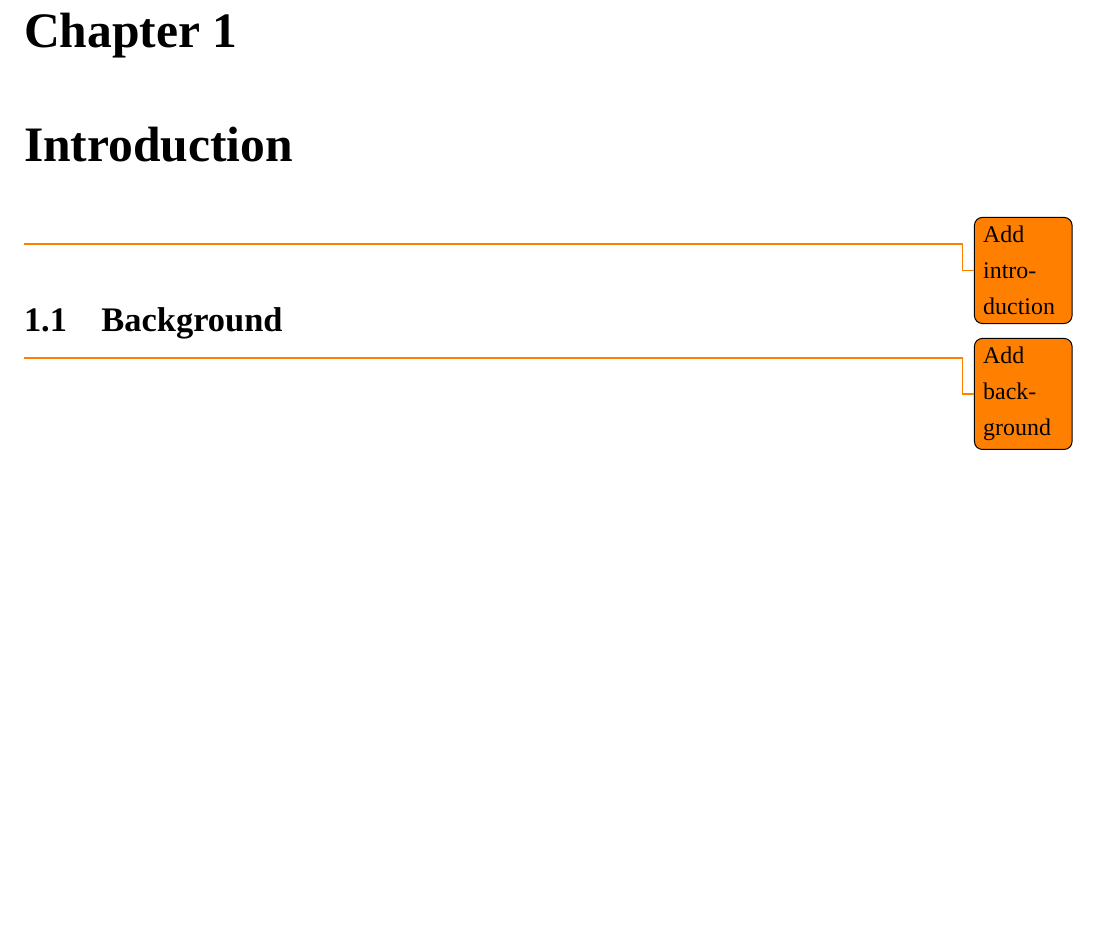
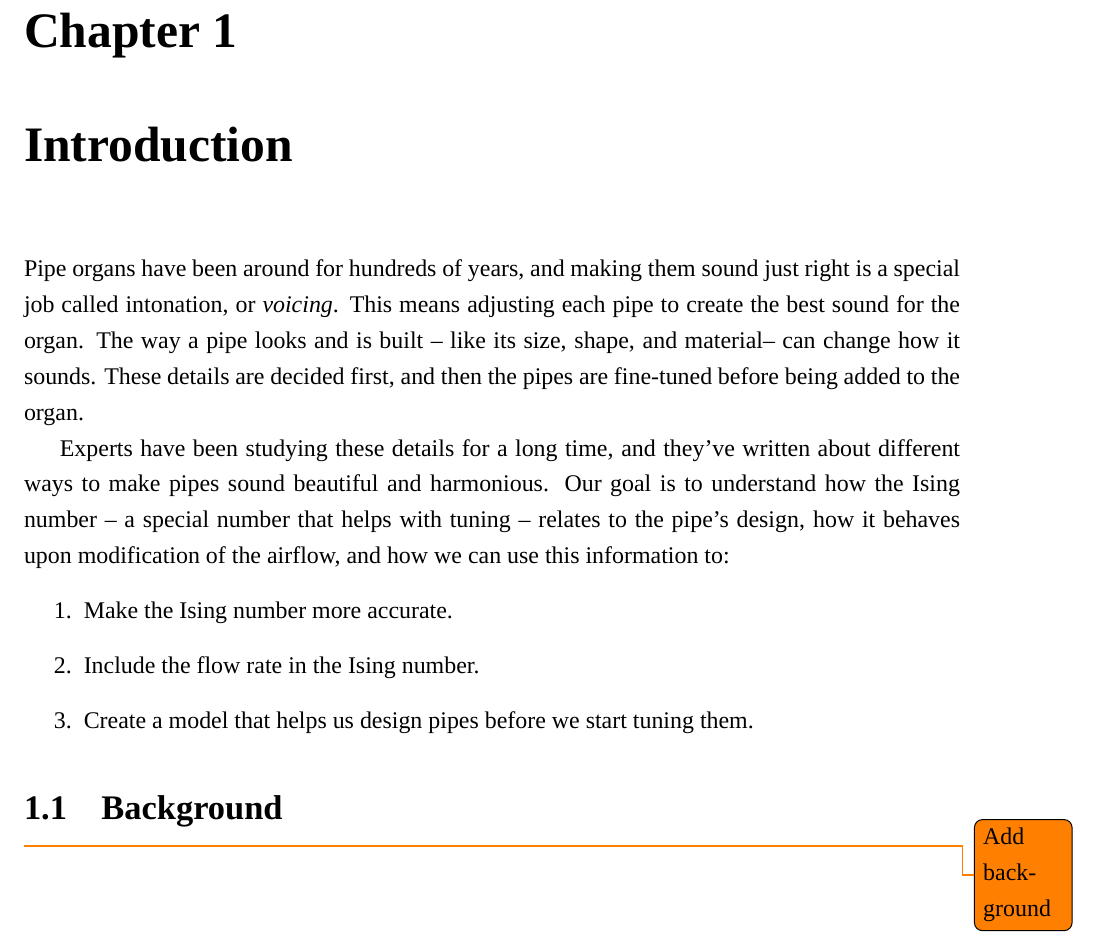
Before and after one commit to mcyanam/STAT409Project, a LaTeX thesis (Reports/ActionPlan/report.tex): part of page 5 of 9, cut so that both start at the same text, the shorter picture padded with empty space. Compiled offline with XeLaTeX; a missing font is replaced by an installed copy or a similar font.

Commit message:
Update intro

```diff
--- a/Reports/ActionPlan/report.tex
+++ b/Reports/ActionPlan/report.tex
@@ -95,7 +95,24 @@
 
 \chapter{Introduction}
 
-\todo{Add introduction}
+Pipe organs have been around for hundreds of years, and making them sound just
+right is a special job called intonation, or \emph{voicing}.
+This means adjusting each pipe to create the best sound for the organ.
+The way a pipe looks and is built -- like its size, shape, and material-- can
+change how it sounds.
+These details are decided first, and then the pipes are fine-tuned before being
+added to the organ.
+
+Experts have been studying these details for a long time, and they’ve written
+about different ways to make pipes sound beautiful and harmonious.
+Our goal is to understand how the Ising number -- a special number that helps
+with tuning -- relates to the pipe’s design, how it behaves upon modification of
+the airflow, and how we can use this information to:
+\begin{enumerate}
+    \item Make the Ising number more accurate.
+    \item Include the flow rate in the Ising number.
+    \item Create a model that helps us design pipes before we start tuning them.
+\end{enumerate}
 
 \section{Background}
 
```
